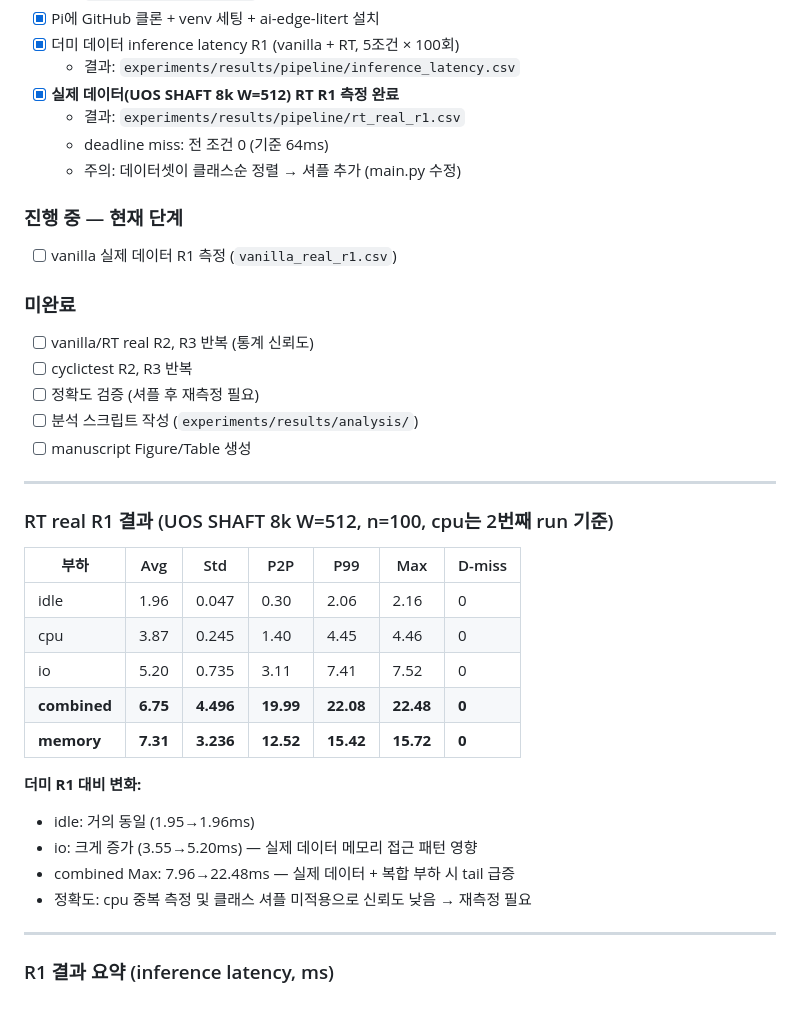
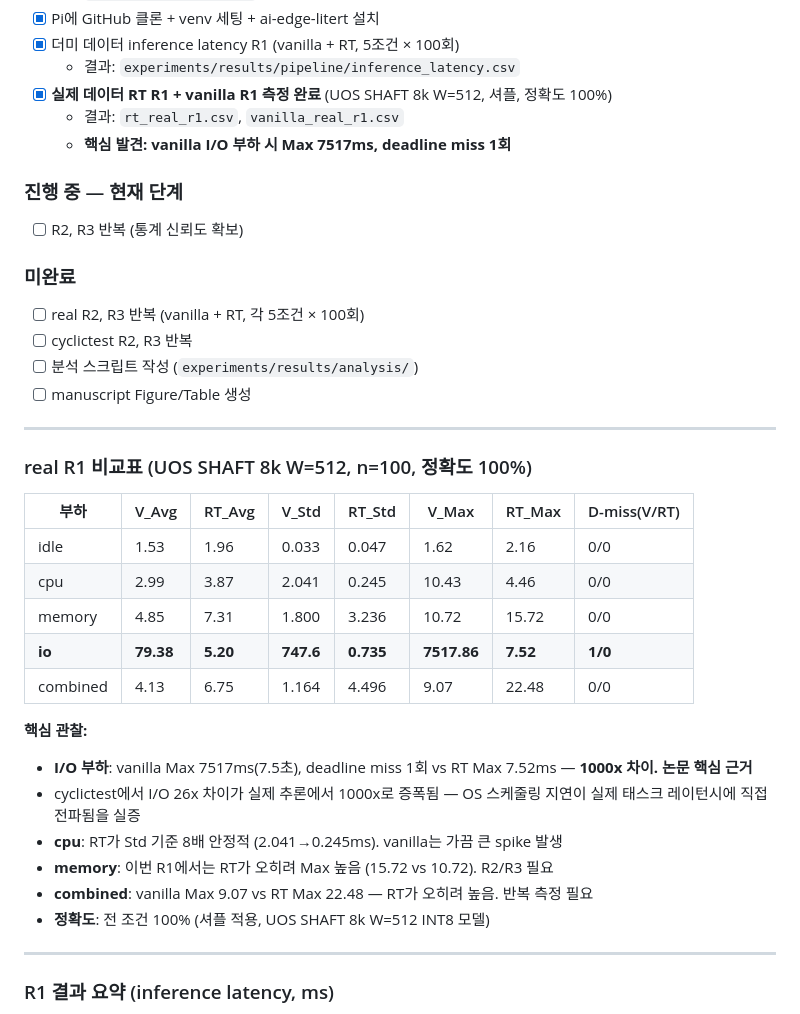
Before and after one commit to lth0422/Personal_research, a Markdown page: experiments/experiment_design.md, the part around the change. Drawn GitHub-style.

Commit message:
Update R1 real dataset results: vanilla io Max 7517ms, deadline miss confirmed
Key finding: vanilla Linux under I/O stress produces 7517ms worst-case latency
(1 deadline miss), while PREEMPT_RT keeps it at 7.52ms (1000x difference).

Co-Authored-By: Claude Sonnet 4.6 <noreply@anthropic.com>

```diff
--- a/experiments/experiment_design.md
+++ b/experiments/experiment_design.md
@@ -228,40 +228,40 @@ run_id, kernel, load, repeat, window_idx, t_sensor, t_infer_start, t_infer_end,
 - [x] Pi에 GitHub 클론 + venv 세팅 + ai-edge-litert 설치
 - [x] 더미 데이터 inference latency R1 (vanilla + RT, 5조건 × 100회)
   - 결과: `experiments/results/pipeline/inference_latency.csv`
-- [x] **실제 데이터(UOS SHAFT 8k W=512) RT R1 측정 완료**
-  - 결과: `experiments/results/pipeline/rt_real_r1.csv`
-  - deadline miss: 전 조건 0 (기준 64ms)
-  - 주의: 데이터셋이 클래스순 정렬 → 셔플 추가 (main.py 수정)
+- [x] **실제 데이터 RT R1 + vanilla R1 측정 완료** (UOS SHAFT 8k W=512, 셔플, 정확도 100%)
+  - 결과: `rt_real_r1.csv`, `vanilla_real_r1.csv`
+  - **핵심 발견: vanilla I/O 부하 시 Max 7517ms, deadline miss 1회**
 
 ### 진행 중 — **현재 단계**
 
-- [ ] vanilla 실제 데이터 R1 측정 (`vanilla_real_r1.csv`)
+- [ ] R2, R3 반복 (통계 신뢰도 확보)
 
 ### 미완료
 
-- [ ] vanilla/RT real R2, R3 반복 (통계 신뢰도)
+- [ ] real R2, R3 반복 (vanilla + RT, 각 5조건 × 100회)
 - [ ] cyclictest R2, R3 반복
-- [ ] 정확도 검증 (셔플 후 재측정 필요)
 - [ ] 분석 스크립트 작성 (`experiments/results/analysis/`)
 - [ ] manuscript Figure/Table 생성
 
 ---
 
-### RT real R1 결과 (UOS SHAFT 8k W=512, n=100, cpu는 2번째 run 기준)
+### real R1 비교표 (UOS SHAFT 8k W=512, n=100, 정확도 100%)
 
-| 부하 | Avg | Std | P2P | P99 | Max | D-miss |
-|---|---|---|---|---|---|---|
-| idle | 1.96 | 0.047 | 0.30 | 2.06 | 2.16 | 0 |
-| cpu | 3.87 | 0.245 | 1.40 | 4.45 | 4.46 | 0 |
-| io | 5.20 | 0.735 | 3.11 | 7.41 | 7.52 | 0 |
-| **combined** | **6.75** | **4.496** | **19.99** | **22.08** | **22.48** | **0** |
-| **memory** | **7.31** | **3.236** | **12.52** | **15.42** | **15.72** | **0** |
+| 부하 | V_Avg | RT_Avg | V_Std | RT_Std | V_Max | RT_Max | D-miss(V/RT) |
+|---|---|---|---|---|---|---|---|
+| idle | 1.53 | 1.96 | 0.033 | 0.047 | 1.62 | 2.16 | 0/0 |
+| cpu | 2.99 | 3.87 | 2.041 | 0.245 | 10.43 | 4.46 | 0/0 |
+| memory | 4.85 | 7.31 | 1.800 | 3.236 | 10.72 | 15.72 | 0/0 |
+| **io** | **79.38** | **5.20** | **747.6** | **0.735** | **7517.86** | **7.52** | **1/0** |
+| combined | 4.13 | 6.75 | 1.164 | 4.496 | 9.07 | 22.48 | 0/0 |
 
-**더미 R1 대비 변화:**
-- idle: 거의 동일 (1.95→1.96ms)
-- io: 크게 증가 (3.55→5.20ms) — 실제 데이터 메모리 접근 패턴 영향
-- combined Max: 7.96→22.48ms — 실제 데이터 + 복합 부하 시 tail 급증
-- 정확도: cpu 중복 측정 및 클래스 셔플 미적용으로 신뢰도 낮음 → 재측정 필요
+**핵심 관찰:**
+- **I/O 부하**: vanilla Max 7517ms(7.5초), deadline miss 1회 vs RT Max 7.52ms — **1000x 차이. 논문 핵심 근거**
+- cyclictest에서 I/O 26x 차이가 실제 추론에서 1000x로 증폭됨 — OS 스케줄링 지연이 실제 태스크 레이턴시에 직접 전파됨을 실증
+- **cpu**: RT가 Std 기준 8배 안정적 (2.041→0.245ms). vanilla는 가끔 큰 spike 발생
+- **memory**: 이번 R1에서는 RT가 오히려 Max 높음 (15.72 vs 10.72). R2/R3 필요
+- **combined**: vanilla Max 9.07 vs RT Max 22.48 — RT가 오히려 높음. 반복 측정 필요
+- **정확도**: 전 조건 100% (셔플 적용, UOS SHAFT 8k W=512 INT8 모델)
 
 ---
 
```
